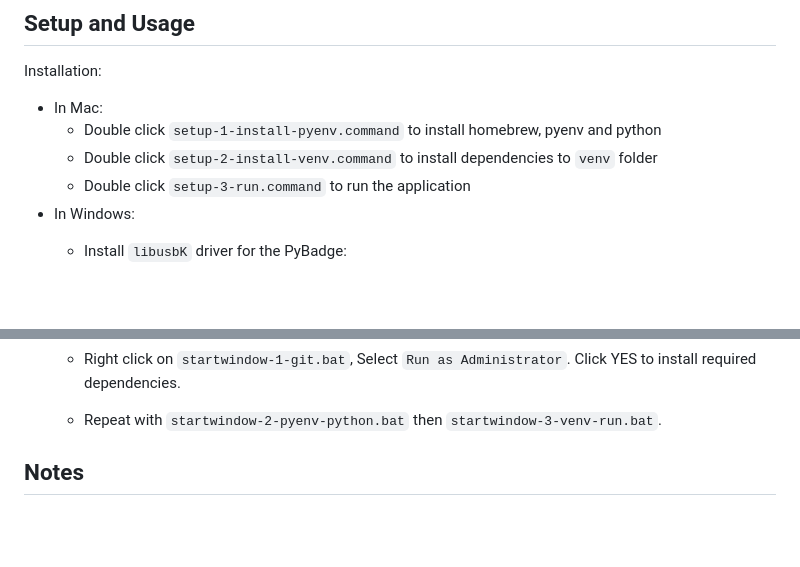
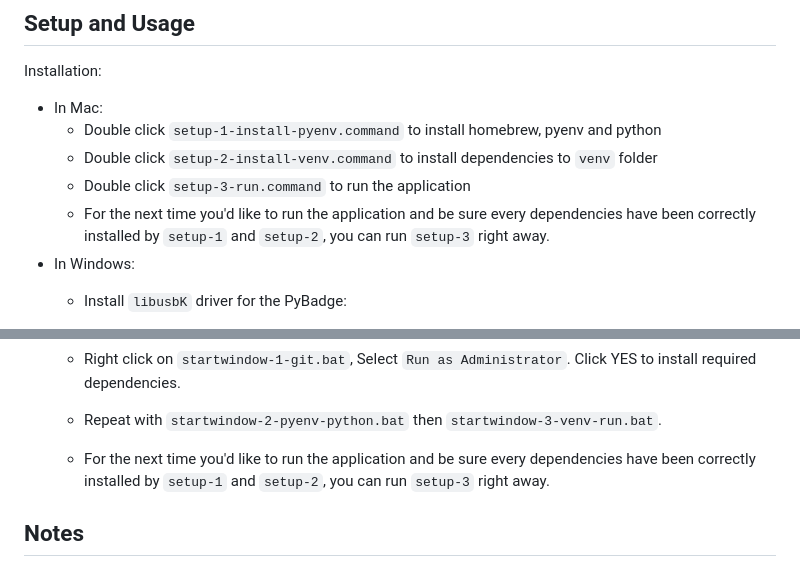
Before and after one commit to Promethees/microalbumin-Flask, a Markdown page: README.md, 2 parts joined by grey strips. GitHub-like rendering; blank space fills up the shorter version.

```diff
--- a/README.md
+++ b/README.md
@@ -128,6 +128,7 @@ Installation:
 	- Double click `setup-1-install-pyenv.command` to install homebrew, pyenv and python
 	- Double click `setup-2-install-venv.command` to install dependencies to `venv` folder
 	- Double click `setup-3-run.command` to run the application
+	- For the next time you'd like to run the application and be sure every dependencies have been correctly installed by `setup-1` and `setup-2`, you can run `setup-3` right away.
 * In Windows:
 	- Install `libusbK` driver for the PyBadge:
 		+ Download [Zadig 2.9](https://zadig.akeo.ie/)
@@ -154,6 +155,7 @@ Installation:
 
 	- Right click on `startwindow-1-git.bat`, Select `Run as Administrator`. Click YES to install required dependencies.
 	- Repeat with `startwindow-2-pyenv-python.bat` then `startwindow-3-venv-run.bat`.
+	- For the next time you'd like to run the application and be sure every dependencies have been correctly installed by `setup-1` and `setup-2`, you can run `setup-3` right away.
 
 ## Notes
 
```
